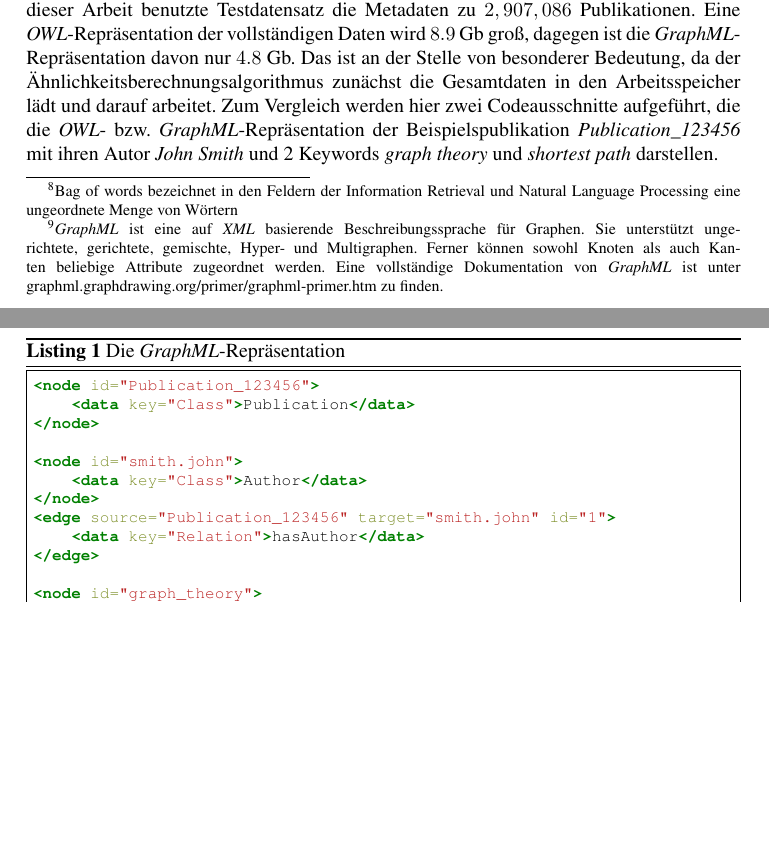
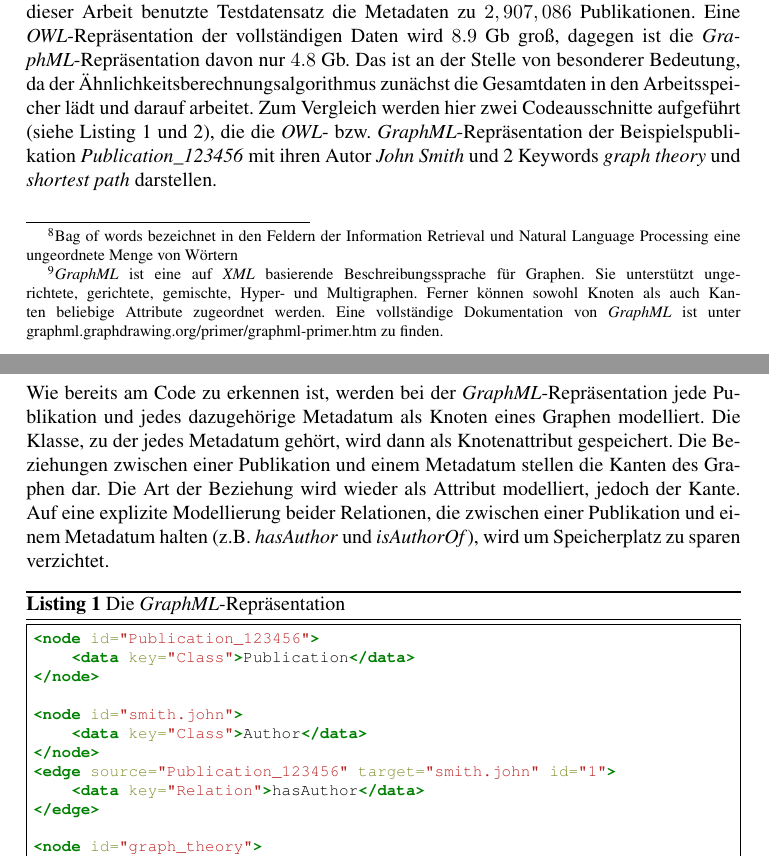
Before and after one commit to lusy/SemanticModellingPaperSimilarity, a LaTeX document (paper/paper.tex, which reads paper/3-EntwurfUndImplementierung.tex): two parts of pages 25 and 26 of 31 before the commit and two parts of pages 25 and 26 of 30 after it, joined at a grey line, cut so that both start at the same text, the shorter picture padded with empty space. Compiled offline with pdfLaTeX; the source files are stored in an older character set and shown here as Unicode.

Commit message:
cosmetic changes

```diff
--- a/paper/3-EntwurfUndImplementierung.tex
+++ b/paper/3-EntwurfUndImplementierung.tex
@@ -275,8 +275,16 @@ Die Motivation hierfür ist Ressourcensparren.
 Wie bereits angedeutet, beinhaltet der von dieser Arbeit benutzte Testdatensatz die Metadaten zu $2,907,086$ Publikationen.
 Eine \textit{OWL}-Repräsentation der vollständigen Daten wird $8.9$ Gb groß, dagegen ist die \textit{GraphML}-Repräsentation davon nur $4.8$ Gb.
 Das ist an der Stelle von besonderer Bedeutung, da der Ähnlichkeitsberechnungsalgorithmus zunächst die Gesamtdaten in den Arbeitsspeicher lädt und darauf arbeitet.
-Zum Vergleich werden hier zwei Codeausschnitte aufgeführt, die die \textit{OWL}- bzw. \textit{GraphML}-Repräsentation der Beispielspublikation \textit{Publication\_123456} mit ihren Autor \textit{John Smith} und 2 Keywords \textit{graph theory} und \textit{shortest path} darstellen.
+Zum Vergleich werden hier zwei Codeausschnitte aufgeführt (siehe Listing \ref{pro:graphml} und \ref{pro:owl}), die die \textit{OWL}- bzw. \textit{GraphML}-Repräsentation der Beispielspublikation \textit{Publication\_123456} mit ihren Autor \textit{John Smith} und 2 Keywords \textit{graph theory} und \textit{shortest path} darstellen.
+\\
+\\
+Wie bereits am Code zu erkennen ist, werden bei der \textit{GraphML}-Repräsentation jede Publikation und jedes dazugehörige Metadatum als Knoten eines Graphen modelliert.
+Die Klasse, zu der jedes Metadatum gehört, wird dann als Knotenattribut gespeichert.
+Die Beziehungen zwischen einer Publikation und einem Metadatum stellen die Kanten des Graphen dar.
+Die Art der Beziehung wird wieder als Attribut modelliert, jedoch der Kante.
+Auf eine explizite Modellierung beider Relationen, die zwischen einer Publikation und einem Metadatum halten (z.B. \textit{hasAuthor} und \textit{isAuthorOf}), wird um Speicherplatz zu sparen verzichtet.
 
-\begin{program}
+
+\begin{program}[h!]
 \input{diagrams/pub_graphml_example}
 \caption{Die \textit{GraphML}-Repräsentation}
```
Also changed, not shown: paper/3-EntwurfUndImplementierung.tex (4 more changed lines).
